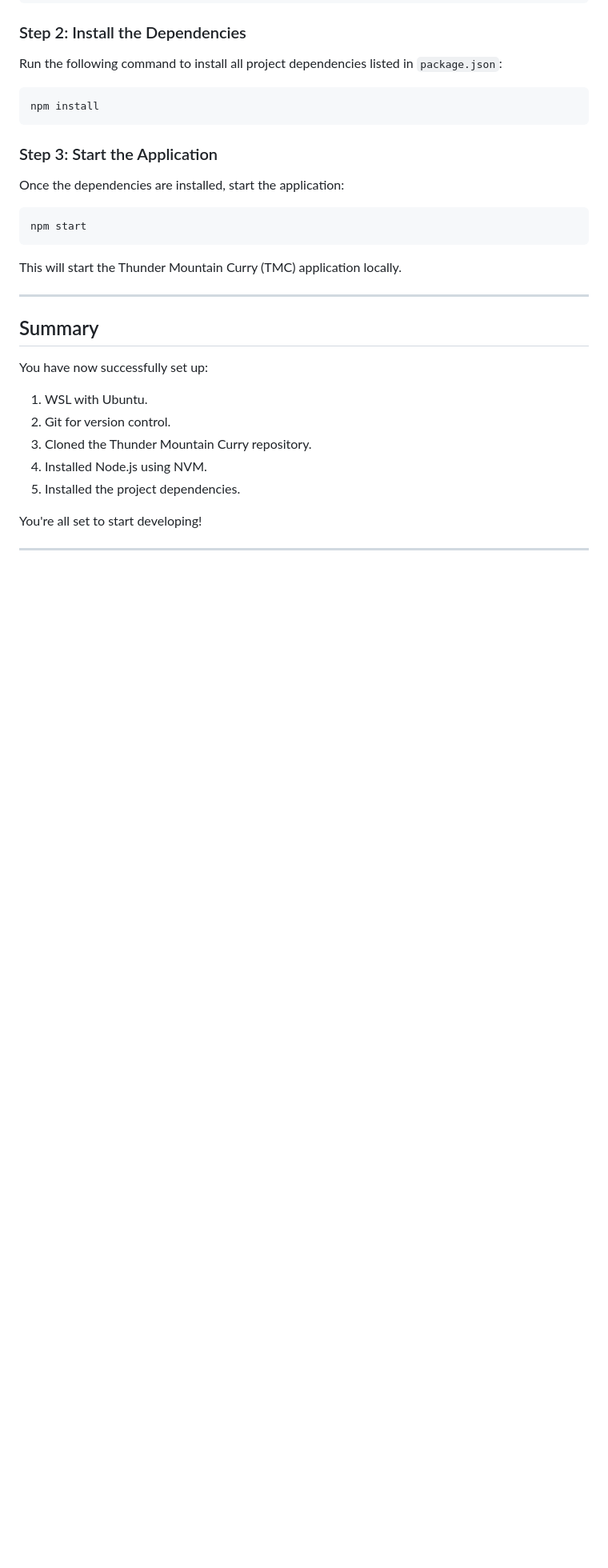
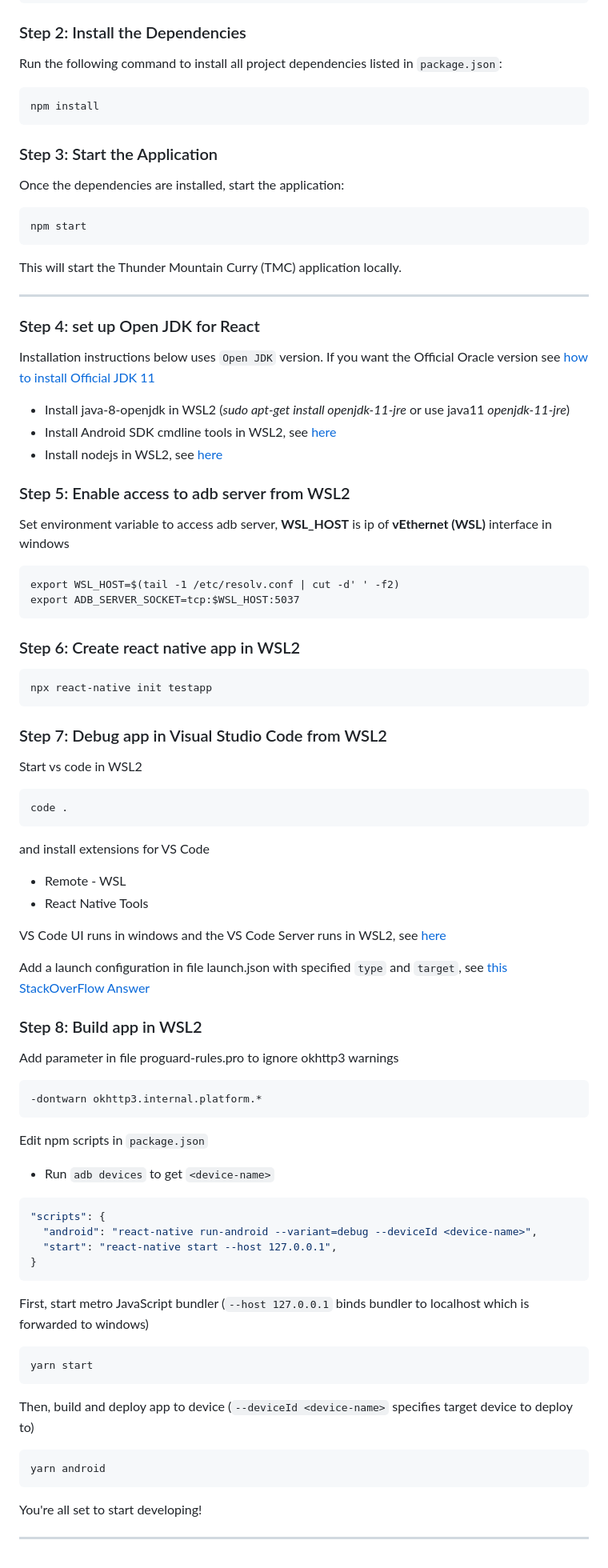
Before and after one commit to sparakala21/TMC, a Markdown page: README.md, the part around the change. Shown: that part at 80% size. Drawn GitHub-style; blank space fills up the shorter version.

Commit message:
added react setup

````diff
--- a/README.md
+++ b/README.md
@@ -177,14 +177,76 @@ This will start the Thunder Mountain Curry (TMC) application locally.
 
 ---
 
-## Summary
+### Step 4: set up Open JDK for React
+Installation instructions below uses `Open JDK` version. If you want the Official Oracle version see [how to install Official JDK 11](https://www.linuxuprising.com/2019/06/new-oracle-java-11-installer-for-ubuntu.html)
 
-You have now successfully set up:
-1. WSL with Ubuntu.
-2. Git for version control.
-3. Cloned the Thunder Mountain Curry repository.
-4. Installed Node.js using NVM.
-5. Installed the project dependencies.
+* Install java-8-openjdk in WSL2 (*sudo apt-get install openjdk-11-jre* or use java11 *openjdk-11-jre*)
+* Install Android SDK cmdline tools in WSL2, see [here](https://gist.github.com/piouson/c14448ef7ab550b9002163cb97b86676)
+* Install nodejs in WSL2, see [here](https://docs.microsoft.com/en-us/windows/dev-environment/javascript/nodejs-on-wsl)
+
+### Step 5: Enable access to adb server from WSL2
+
+Set environment variable to access adb server, **WSL_HOST** is ip of **vEthernet (WSL)** interface in windows
+
+```
+export WSL_HOST=$(tail -1 /etc/resolv.conf | cut -d' ' -f2)
+export ADB_SERVER_SOCKET=tcp:$WSL_HOST:5037
+```
+
+### Step 6: Create react native app in WSL2
+
+```
+npx react-native init testapp
+```
+
+### Step 7: Debug app in Visual Studio Code from WSL2
+
+Start vs code in WSL2
+
+```
+code .
+```
+
+and install extensions for VS Code
+
+* Remote - WSL
+* React Native Tools
+
+VS Code UI runs in windows and the VS Code Server runs in WSL2, see [here](https://code.visualstudio.com/docs/remote/wsl)
+
+Add a launch configuration in file launch.json with specified `type` and `target`, see [this StackOverFlow Answer](https://stackoverflow.com/questions/51666188/how-to-debug-react-native-apps-in-visual-studio-code#answer-56233781)
+
+### Step 8: Build app in WSL2
+
+Add parameter in file proguard-rules<span>.</span>pro to ignore okhttp3 warnings
+
+```
+-dontwarn okhttp3.internal.platform.*
+```
+
+Edit npm scripts in `package.json`
+
+- Run `adb devices` to get `<device-name>`
+
+```json
+"scripts": {
+  "android": "react-native run-android --variant=debug --deviceId <device-name>",
+  "start": "react-native start --host 127.0.0.1",
+}
+```
+
+First, start metro JavaScript bundler (`--host 127.0.0.1` binds bundler to localhost which is forwarded to windows)
+
+```
+yarn start
+```
+
+Then, build and deploy app to device (`--deviceId <device-name>` specifies target device to deploy to)
+
+```
+yarn android
+```
+
 
 You're all set to start developing!
 
````
